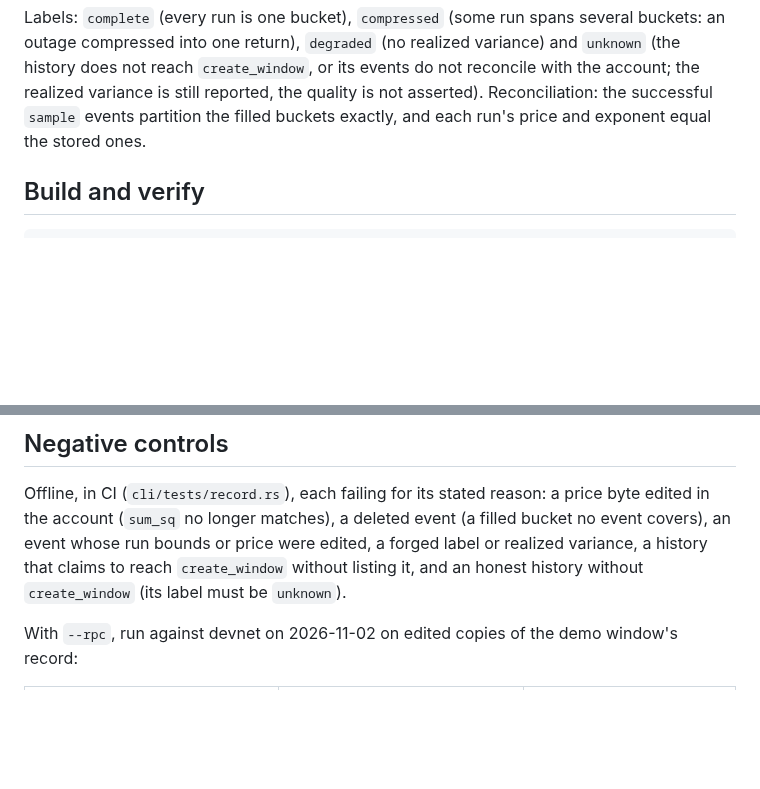
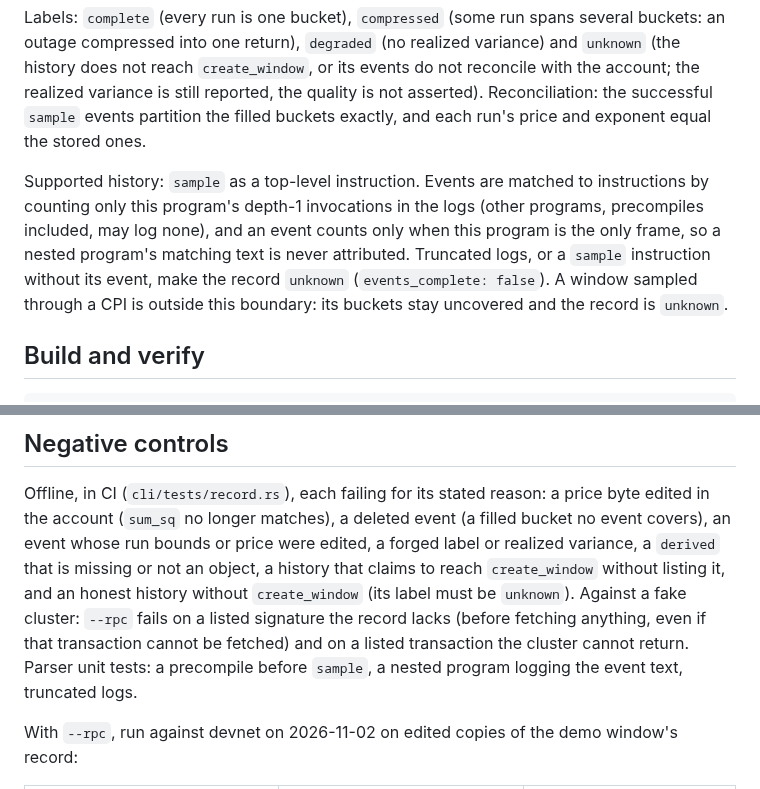
Before and after one commit to joaquinbejar/varswap, a Markdown page: docs/windows/README.md, 2 parts joined by grey strips. Rendered like a GitHub page; blank space fills up the shorter version.

Commit message:
docs(windows): supported history boundary and the new controls

````diff
--- a/docs/windows/README.md
+++ b/docs/windows/README.md
@@ -31,6 +31,13 @@ realized variance is still reported, the quality is not asserted). Reconciliatio
 successful `sample` events partition the filled buckets exactly, and each run's price and
 exponent equal the stored ones.
 
+Supported history: `sample` as a top-level instruction. Events are matched to instructions by
+counting only this program's depth-1 invocations in the logs (other programs, precompiles
+included, may log none), and an event counts only when this program is the only frame, so a
+nested program's matching text is never attributed. Truncated logs, or a `sample` instruction
+without its event, make the record `unknown` (`events_complete: false`). A window sampled
+through a CPI is outside this boundary: its buckets stay uncovered and the record is `unknown`.
+
 ## Build and verify
 
 ```sh
@@ -54,9 +61,13 @@ varswap-admin verify-window --rpc docs/windows/<file>.json    # against the clus
 
 Offline, in CI (`cli/tests/record.rs`), each failing for its stated reason: a price byte edited
 in the account (`sum_sq` no longer matches), a deleted event (a filled bucket no event covers),
-an event whose run bounds or price were edited, a forged label or realized variance, a history
-that claims to reach `create_window` without listing it, and an honest history without
-`create_window` (its label must be `unknown`).
+an event whose run bounds or price were edited, a forged label or realized variance, a
+`derived` that is missing or not an object, a history that claims to reach `create_window`
+without listing it, and an honest history without `create_window` (its label must be
+`unknown`). Against a fake cluster: `--rpc` fails on a listed signature the record lacks
+(before fetching anything, even if that transaction cannot be fetched) and on a listed
+transaction the cluster cannot return. Parser unit tests: a precompile before `sample`, a
+nested program logging the event text, truncated logs.
 
 With `--rpc`, run against devnet on 2026-11-02 on edited copies of the demo window's record:
 
````
